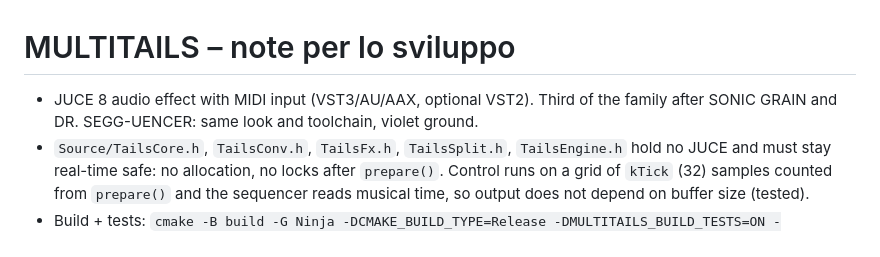
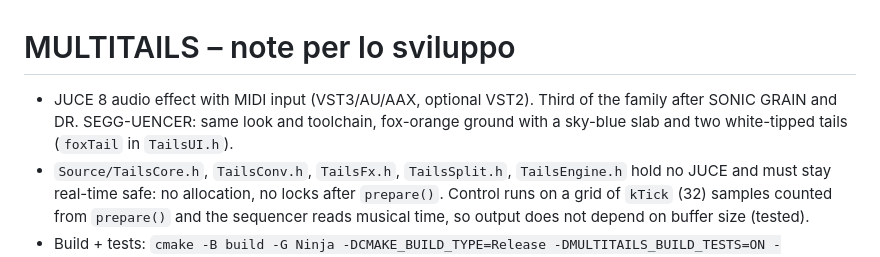
Before and after one commit to gianlucasofia90/multitails, a Markdown page: CLAUDE.md, the part around the change. Drawn GitHub-style.

```diff
--- a/CLAUDE.md
+++ b/CLAUDE.md
@@ -1,6 +1,6 @@
 # MULTITAILS – note per lo sviluppo
 
-- JUCE 8 audio effect with MIDI input (VST3/AU/AAX, optional VST2). Third of the family after SONIC GRAIN and DR. SEGG-UENCER: same look and toolchain, violet ground.
+- JUCE 8 audio effect with MIDI input (VST3/AU/AAX, optional VST2). Third of the family after SONIC GRAIN and DR. SEGG-UENCER: same look and toolchain, fox-orange ground with a sky-blue slab and two white-tipped tails (`foxTail` in `TailsUI.h`).
 - `Source/TailsCore.h`, `TailsConv.h`, `TailsFx.h`, `TailsSplit.h`, `TailsEngine.h` hold no JUCE and must stay real-time safe: no allocation, no locks after `prepare()`. Control runs on a grid of `kTick` (32) samples counted from `prepare()` and the sequencer reads musical time, so output does not depend on buffer size (tested).
 - Build + tests: `cmake -B build -G Ninja -DCMAKE_BUILD_TYPE=Release -DMULTITAILS_BUILD_TESTS=ON -DMULTITAILS_COPY_AFTER_BUILD=OFF && cmake --build build --target MultitailsTests -j2`, then run `build/Tests/MultitailsTests_artefacts/Release/MultitailsTests`. `--snap file.png page stream fx preset scale` renders the editor (page 0 effects, 1 MIDI map); look at it after any UI change. `--render file.wav preset seconds` plays a test phrase through a preset.
 - JUCE: `-DJUCE_DIR=<path>` for a local copy; otherwise FetchContent downloads tag 8.0.10.
```
Also changed, not shown: CHANGELOG.md (+3 -0 lines), README.md (+1 -1 lines), docs/screenshot-midi.png, docs/screenshot-tape.png, docs/screenshot.png, 2 other files.
